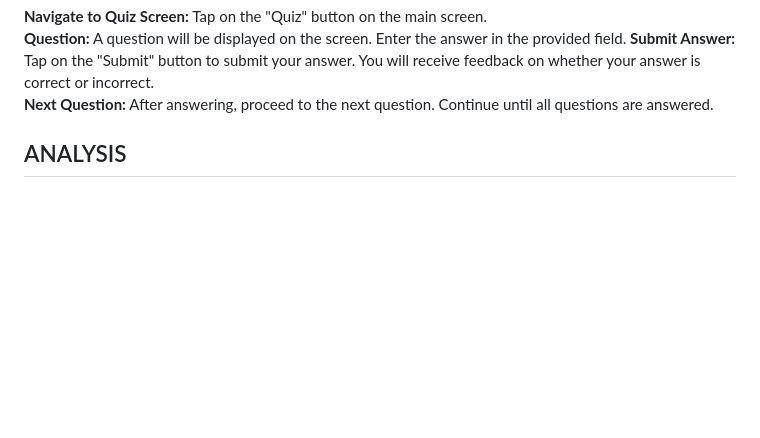
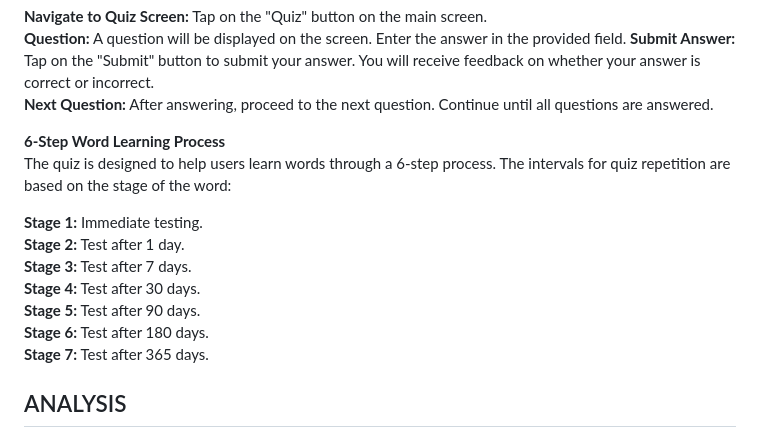
Before and after one commit to c-candycane/kelimeli, a Markdown page: README.md, the part around the change. GitHub-like rendering; blank space fills up the shorter version.

```diff
--- a/README.md
+++ b/README.md
@@ -42,6 +42,18 @@ Kelimeli is a mobile application designed to make your vocabulary learning proce
 **Question:** A question will be displayed on the screen. Enter the answer in the provided field.
 **Submit Answer:** Tap on the "Submit" button to submit your answer. You will receive feedback on whether your answer is correct or incorrect.
 **Next Question:** After answering, proceed to the next question. Continue until all questions are answered.
+
+**6-Step Word Learning Process**
+The quiz is designed to help users learn words through a 6-step process. The intervals for quiz repetition are based on the stage of the word:
+
+**Stage 1:** Immediate testing.
+**Stage 2:** Test after 1 day.
+**Stage 3:** Test after 7 days.
+**Stage 4:** Test after 30 days.
+**Stage 5:** Test after 90 days.
+**Stage 6:** Test after 180 days.
+**Stage 7:** Test after 365 days.
+
 ## ANALYSIS
 **Navigate to Analysis Screen:** Tap on the "Analysis" button on the main screen.
 **Progress:** View your percentage of correct answers by category. When you click on the category, you can view detailed analysis of the words in that category.
```
